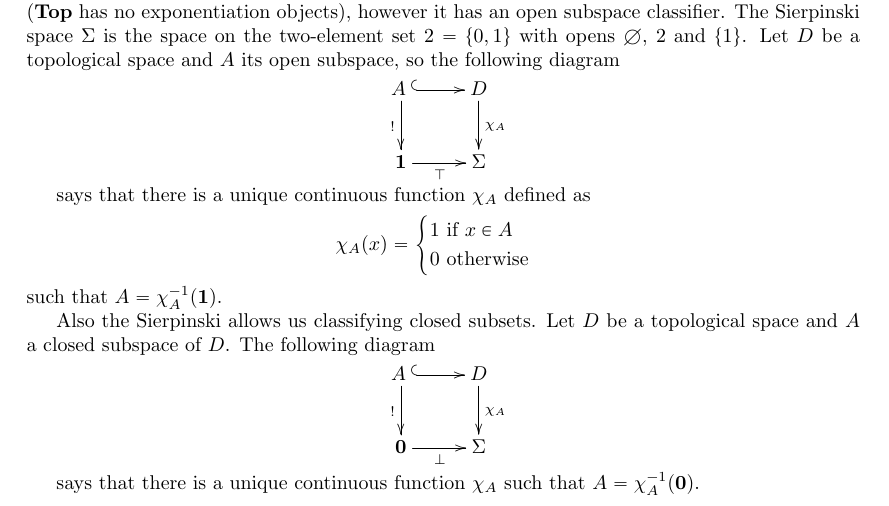
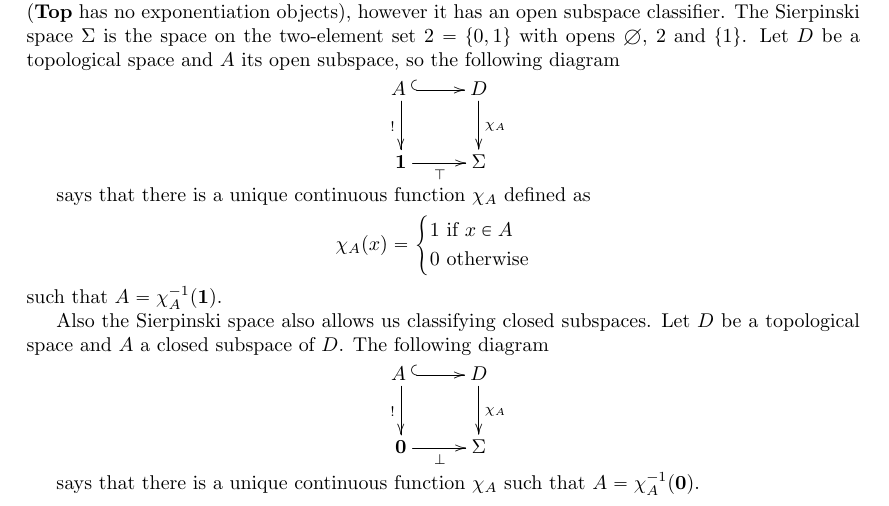
Before and after one commit to DanielRrr/geometric-logic, a LaTeX document (Text.tex): part of page 7 of 13, cut so that both start at the same text. Compiled offline with pdfLaTeX.

Commit message:
adding some missing words

```diff
--- a/Text.tex
+++ b/Text.tex
@@ -479,7 +479,7 @@ $\chi_A(x) = \begin{cases} 1 \text{  if $x \in A$} \\ 0 \text{  otherwise} \end{
 \end{center}
 such that $A = \chi_A^{-1}({\bf 1})$.
 
-Also the Sierpinski allows us classifying closed subsets. Let $D$ be a topological space and $A$ a closed subspace of $D$. The following diagram
+Also the Sierpinski space also allows us classifying closed subspaces. Let $D$ be a topological space and $A$ a closed subspace of $D$. The following diagram
 
 \xymatrix{
 &&&&&& A \: \ar[d]_{!} \ar@{^{(}->}[r] & D \ar[d]^{\chi_A} \\
```
Also changed, not shown: Text.pdf.
